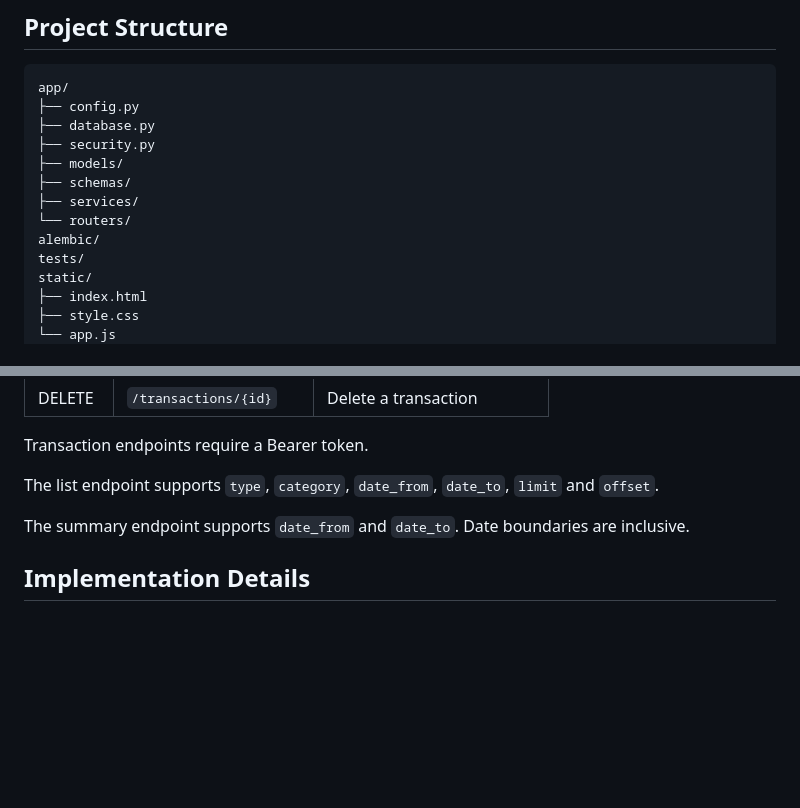
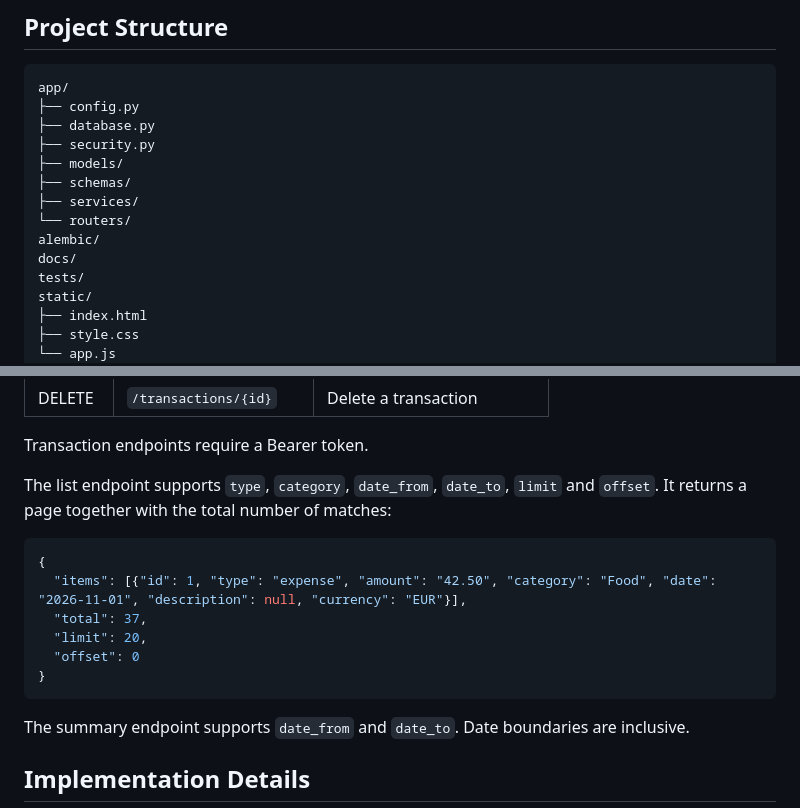
Before and after one commit to faridhajiyev03/personal-finance-manager, a Markdown page: README.md, 2 parts joined by grey strips. Rendered like a GitHub page; blank space fills up the shorter version.

````diff
--- a/README.md
+++ b/README.md
@@ -51,6 +57,7 @@ app/
 ├── services/
 └── routers/
 alembic/
+docs/
 tests/
 static/
 ├── index.html
@@ -139,6 +146,16 @@ Transaction endpoints require a Bearer token.
 
 The list endpoint supports `type`, `category`, `date_from`,
 `date_to`, `limit` and `offset`.
+It returns a page together with the total number of matches:
+
+```json
+{
+  "items": [{"id": 1, "type": "expense", "amount": "42.50", "category": "Food", "date": "2026-11-01", "description": null, "currency": "EUR"}],
+  "total": 37,
+  "limit": 20,
+  "offset": 0
+}
+```
 
 The summary endpoint supports `date_from` and `date_to`.
 Date boundaries are inclusive.
````
Also changed, not shown: other parts of README.md (+6 -0 lines), docs/screenshots/dashboard.png (added), docs/screenshots/sign-in.png (added), 6 other files.
